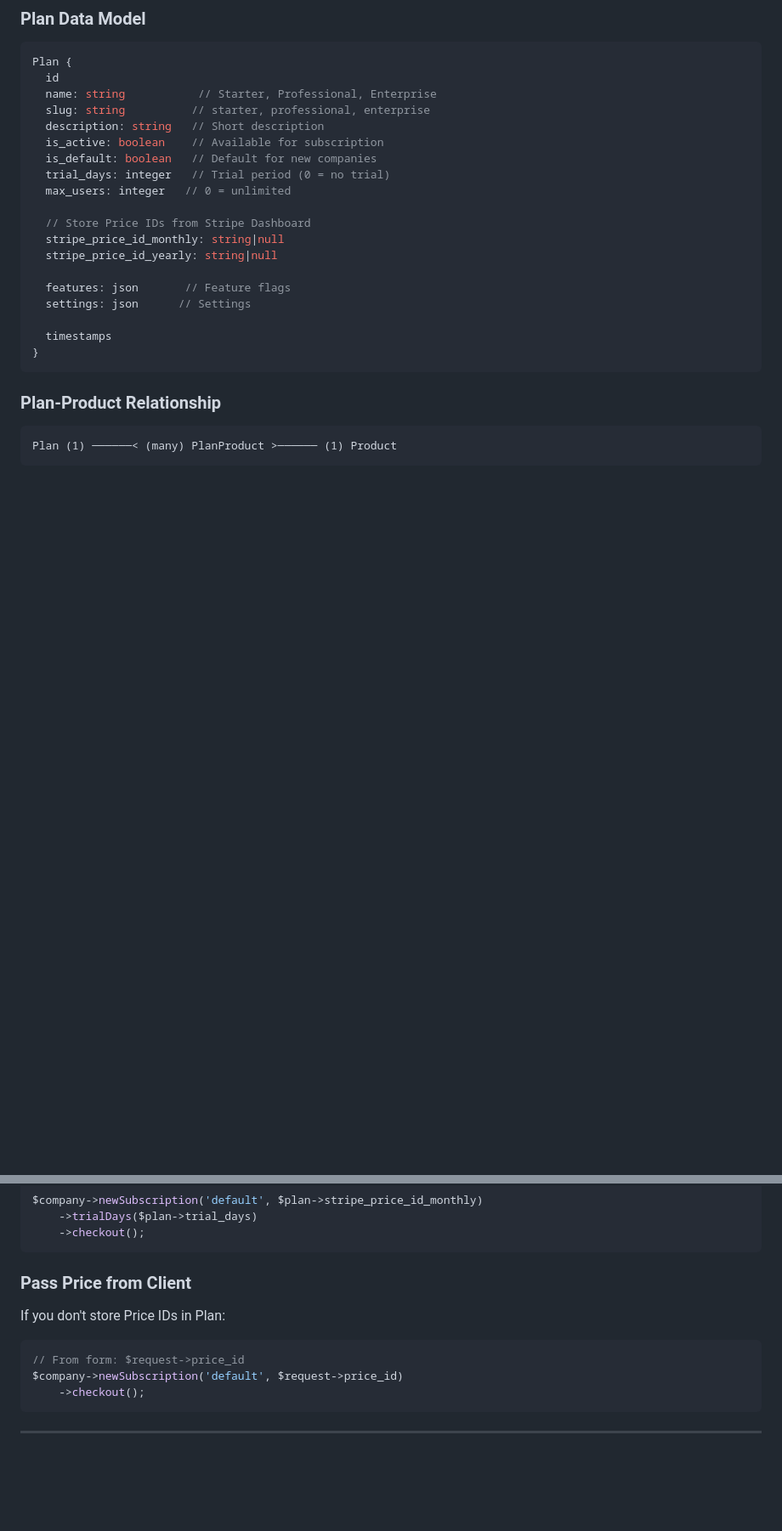
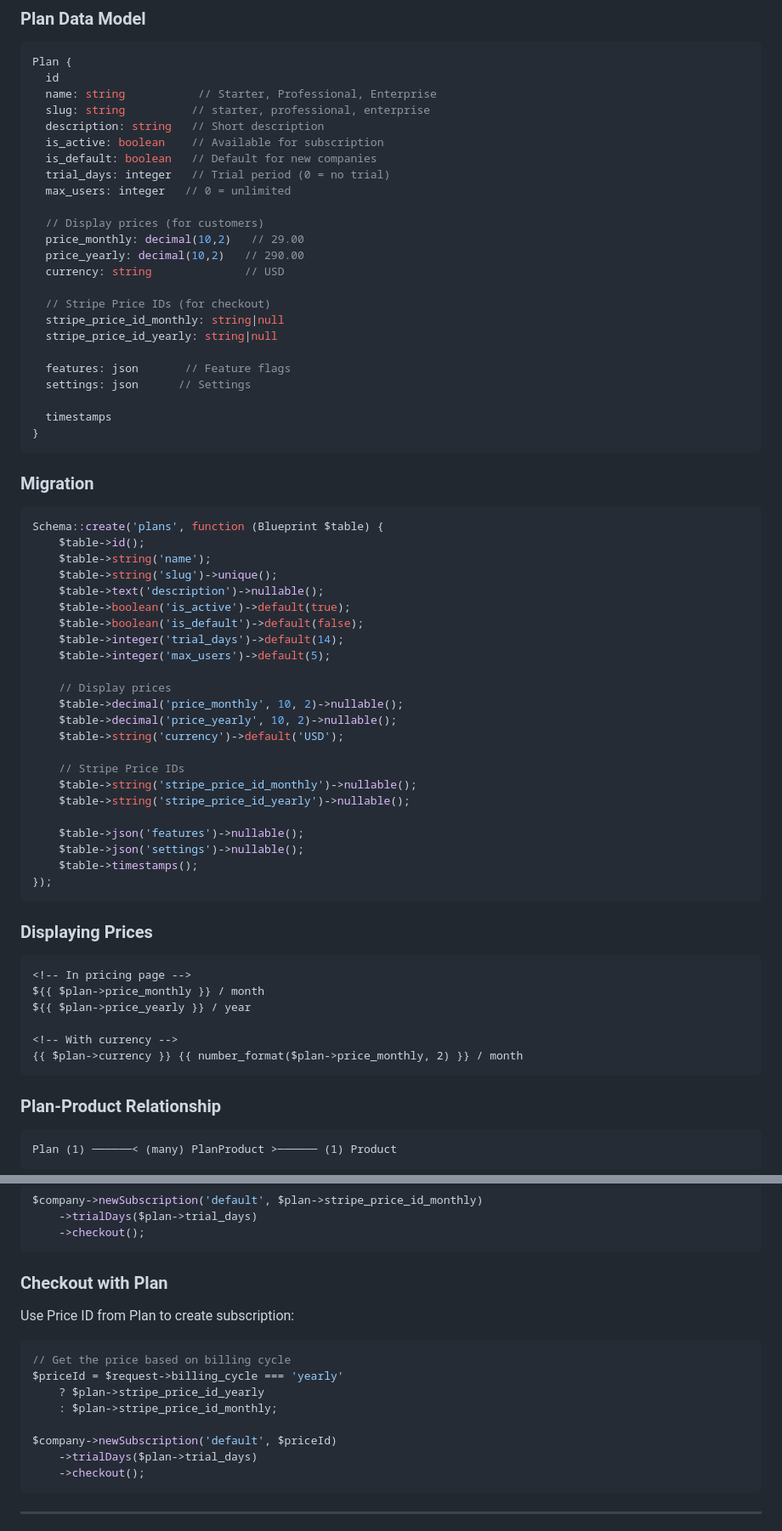
Before and after one commit to saeedhosan/lumexa, a Markdown page: docs/subscription.md, 2 parts joined by grey strips. Shown at 85% size. Rendered like a GitHub page; blank space fills up the shorter version.

Commit message:
docs: Add price, billing cycle

````diff
--- a/docs/subscription.md
+++ b/docs/subscription.md
@@ -29,7 +29,12 @@ Plan {
   trial_days: integer   // Trial period (0 = no trial)
   max_users: integer   // 0 = unlimited
 
-  // Store Price IDs from Stripe Dashboard
+  // Display prices (for customers)
+  price_monthly: decimal(10,2)   // 29.00
+  price_yearly: decimal(10,2)   // 290.00
+  currency: string              // USD
+
+  // Stripe Price IDs (for checkout)
   stripe_price_id_monthly: string|null
   stripe_price_id_yearly: string|null
 
@@ -38,6 +43,45 @@ Plan {
 
   timestamps
 }
+```
+
+### Migration
+
+```php
+Schema::create('plans', function (Blueprint $table) {
+    $table->id();
+    $table->string('name');
+    $table->string('slug')->unique();
+    $table->text('description')->nullable();
+    $table->boolean('is_active')->default(true);
+    $table->boolean('is_default')->default(false);
+    $table->integer('trial_days')->default(14);
+    $table->integer('max_users')->default(5);
+
+    // Display prices
+    $table->decimal('price_monthly', 10, 2)->nullable();
+    $table->decimal('price_yearly', 10, 2)->nullable();
+    $table->string('currency')->default('USD');
+
+    // Stripe Price IDs
+    $table->string('stripe_price_id_monthly')->nullable();
+    $table->string('stripe_price_id_yearly')->nullable();
+
+    $table->json('features')->nullable();
+    $table->json('settings')->nullable();
+    $table->timestamps();
+});
+```
+
+### Displaying Prices
+
+```blade
+<!-- In pricing page -->
+${{ $plan->price_monthly }} / month
+${{ $plan->price_yearly }} / year
+
+<!-- With currency -->
+{{ $plan->currency }} {{ number_format($plan->price_monthly, 2) }} / month
 ```
 
 ### Plan-Product Relationship
@@ -101,13 +145,18 @@ $company->newSubscription('default', $plan->stripe_price_id_monthly)
     ->checkout();
 ```
 
-### Pass Price from Client
+### Checkout with Plan
 
-If you don't store Price IDs in Plan:
+Use Price ID from Plan to create subscription:
 
 ```php
-// From form: $request->price_id
-$company->newSubscription('default', $request->price_id)
+// Get the price based on billing cycle
+$priceId = $request->billing_cycle === 'yearly'
+    ? $plan->stripe_price_id_yearly
+    : $plan->stripe_price_id_monthly;
+
+$company->newSubscription('default', $priceId)
+    ->trialDays($plan->trial_days)
     ->checkout();
 ```
 
````
